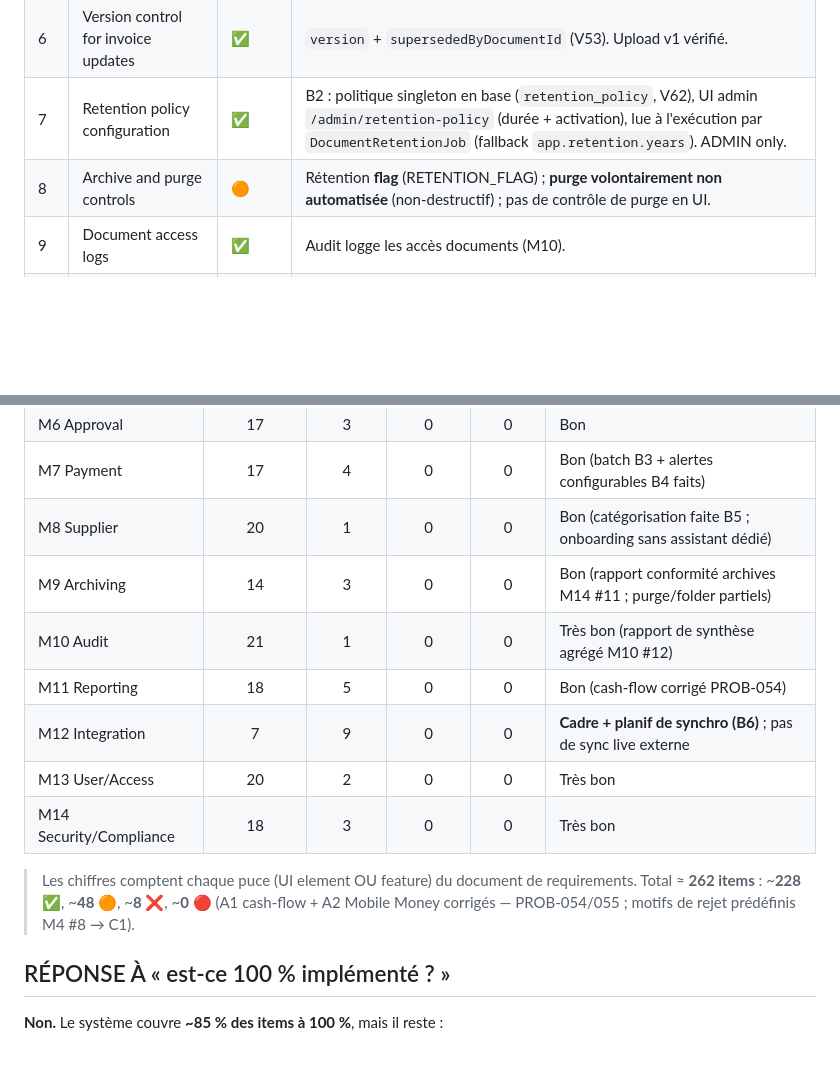
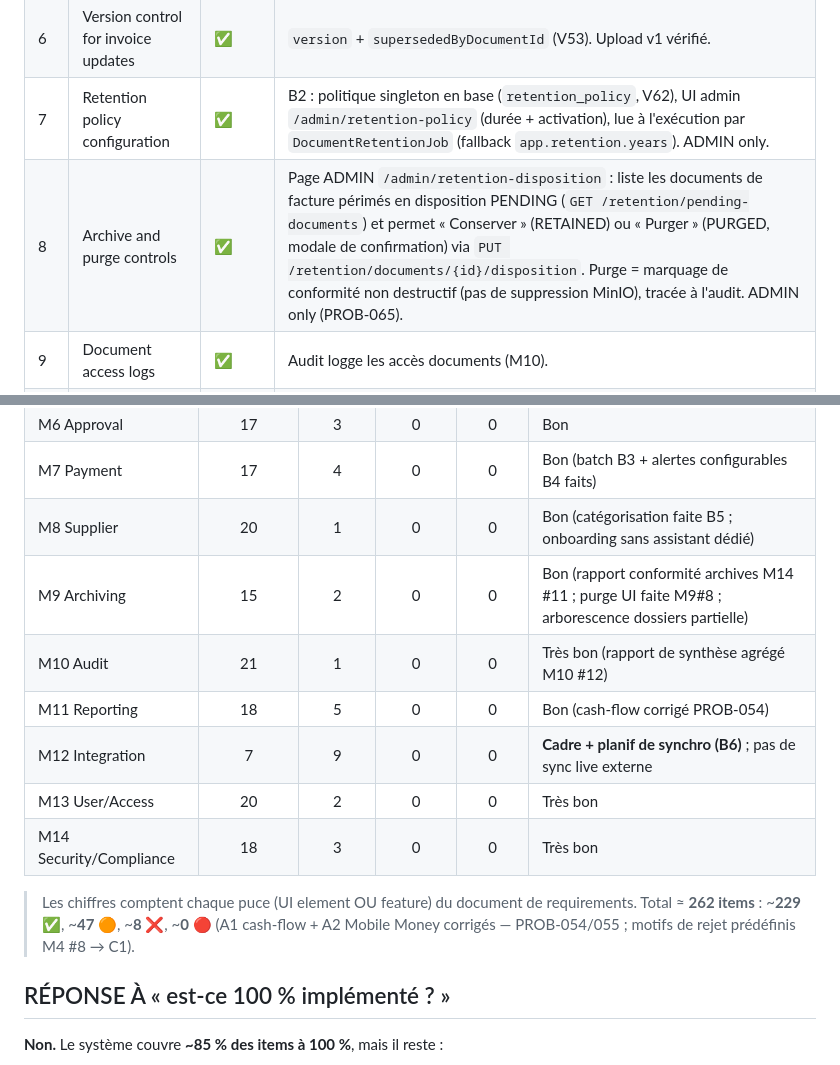
Before and after one commit to mousko667/FINAL-PROJECT-, a Markdown page: docs/COMPLIANCE_MATRIX.md, 2 parts joined by grey strips. GitHub-like rendering; blank space fills up the shorter version.

Commit message:
docs(m9-8): mark M9 UI #8 (purge controls) compliant

```diff
--- a/docs/COMPLIANCE_MATRIX.md
+++ b/docs/COMPLIANCE_MATRIX.md
@@ -295,7 +295,7 @@ Environnement de test : backend dev profile → PostgreSQL 5433/oct_invoice (sch
 | 5 | Metadata display (number, date, amount) | ✅ | Table archive : référence, fournisseur, montant, dates. |
 | 6 | Version control for invoice updates | ✅ | `version` + `supersededByDocumentId` (V53). Upload v1 vérifié. |
 | 7 | Retention policy configuration | ✅ | B2 : politique singleton en base (`retention_policy`, V62), UI admin `/admin/retention-policy` (durée + activation), lue à l'exécution par `DocumentRetentionJob` (fallback `app.retention.years`). ADMIN only. |
-| 8 | Archive and purge controls | 🟠 | Rétention **flag** (RETENTION_FLAG) ; **purge volontairement non automatisée** (non-destructif) ; pas de contrôle de purge en UI. |
+| 8 | Archive and purge controls | ✅ | Page ADMIN `/admin/retention-disposition` : liste les documents de facture périmés en disposition PENDING (`GET /retention/pending-documents`) et permet « Conserver » (RETAINED) ou « Purger » (PURGED, modale de confirmation) via `PUT /retention/documents/{id}/disposition`. Purge = marquage de conformité non destructif (pas de suppression MinIO), tracée à l'audit. ADMIN only (PROB-065). |
 | 9 | Document access logs | ✅ | Audit logge les accès documents (M10). |
 | 10 | Export archived documents | ✅ | Bouton « PDF » par facture archivée + export global. |
 | 11 | Compliance reporting for archives | ✅ | Rapport archives dédié (M14 #11) : `GET /api/v1/compliance/archive-report` (ADMIN, sans donnée financière) → couverture d'archivage, intégrité SHA-256, état de rétention (réutilise M10 #10), cycle de vie (dispositions/versioning). Page `/admin/archive-compliance`. |
@@ -515,14 +515,14 @@ Environnement de test : backend dev profile → PostgreSQL 5433/oct_invoice (sch
 | M6 Approval | 17 | 3 | 0 | 0 | Bon |
 | M7 Payment | 17 | 4 | 0 | 0 | Bon (batch B3 + alertes configurables B4 faits) |
 | M8 Supplier | 20 | 1 | 0 | 0 | Bon (catégorisation faite B5 ; onboarding sans assistant dédié) |
-| M9 Archiving | 14 | 3 | 0 | 0 | Bon (rapport conformité archives M14 #11 ; purge/folder partiels) |
+| M9 Archiving | 15 | 2 | 0 | 0 | Bon (rapport conformité archives M14 #11 ; purge UI faite M9#8 ; arborescence dossiers partielle) |
 | M10 Audit | 21 | 1 | 0 | 0 | Très bon (rapport de synthèse agrégé M10 #12) |
 | M11 Reporting | 18 | 5 | 0 | 0 | Bon (cash-flow corrigé PROB-054) |
 | M12 Integration | 7 | 9 | 0 | 0 | **Cadre + planif de synchro (B6)** ; pas de sync live externe |
 | M13 User/Access | 20 | 2 | 0 | 0 | Très bon |
 | M14 Security/Compliance | 18 | 3 | 0 | 0 | Très bon |
 
-> Les chiffres comptent chaque puce (UI element OU feature) du document de requirements. Total ≈ **262 items** : ~**228 ✅**, ~**48 🟠**, ~**8 ❌**, ~**0 🔴** (A1 cash-flow + A2 Mobile Money corrigés — PROB-054/055 ; motifs de rejet prédéfinis M4 #8 → C1).
+> Les chiffres comptent chaque puce (UI element OU feature) du document de requirements. Total ≈ **262 items** : ~**229 ✅**, ~**47 🟠**, ~**8 ❌**, ~**0 🔴** (A1 cash-flow + A2 Mobile Money corrigés — PROB-054/055 ; motifs de rejet prédéfinis M4 #8 → C1).
 
 ## RÉPONSE À « est-ce 100 % implémenté ? »
 **Non.** Le système couvre **~85 % des items à 100 %**, mais il reste :
```
